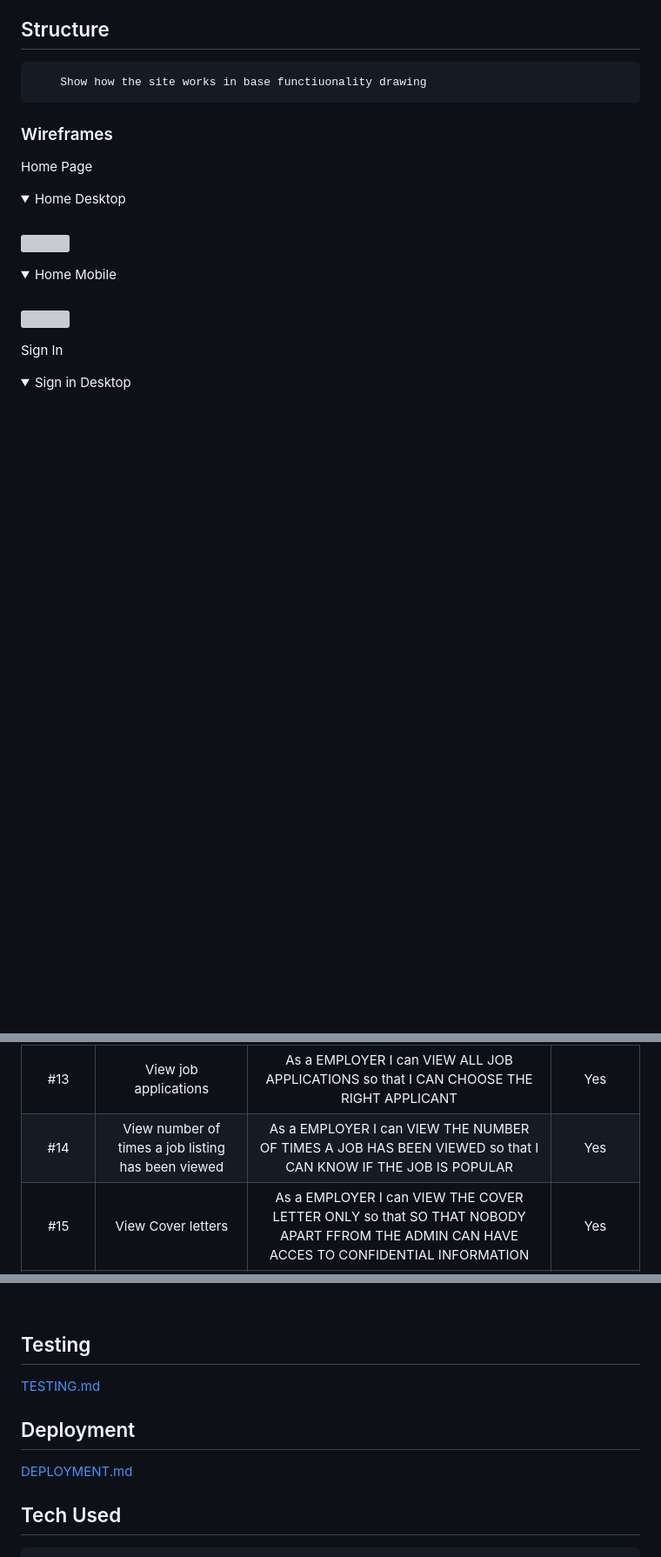
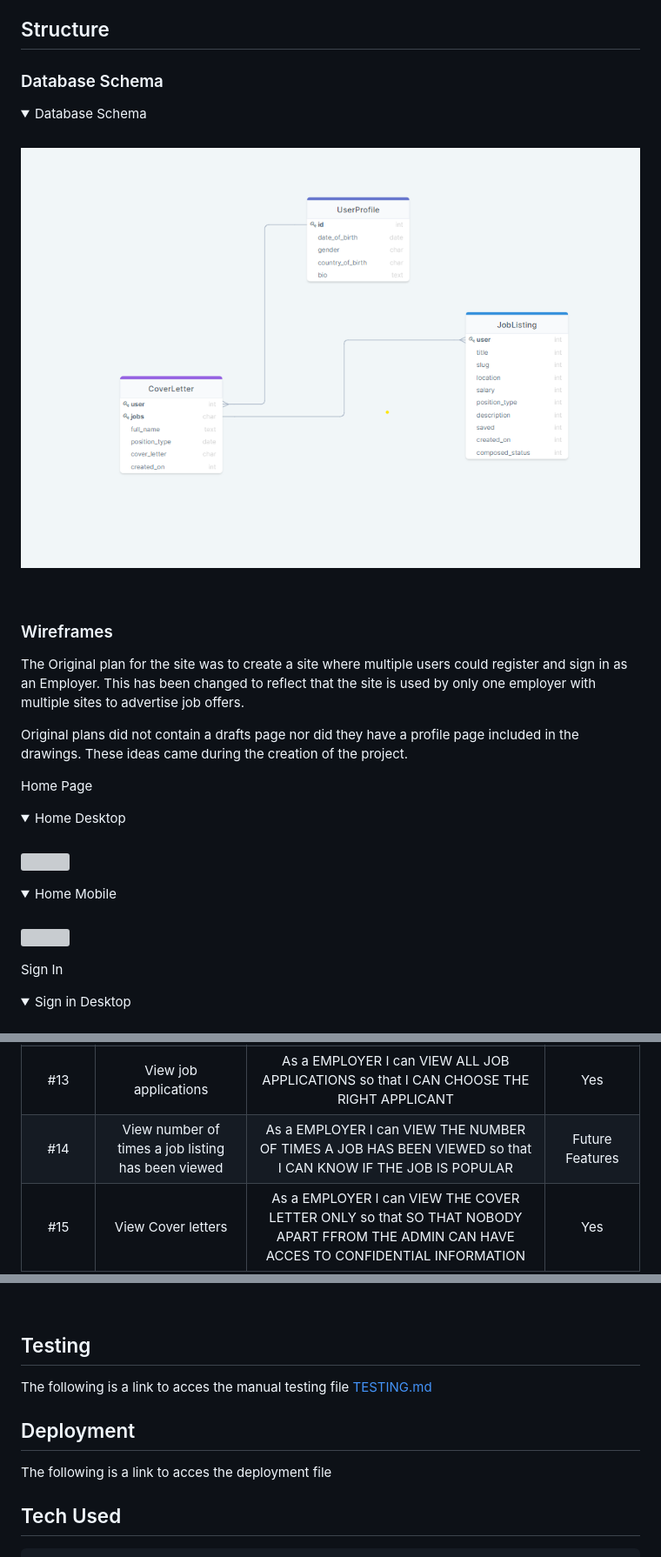
Before and after one commit to NowickiLukasz/job-listing-site-ci-pp4, a Markdown page: README.md, 3 parts joined by grey strips. Shown: that part at 87% size. Drawn GitHub-style; pictures changed too: assets/images/database/db-schema.png (added); folded sections open; blank space fills up the shorter version; grey boxes are pictures that could not be loaded.

```diff
--- a/README.md
+++ b/README.md
@@ -47,9 +77,21 @@ They will be able to submit a cover letter to a specific job.
 
 
 ## Structure
-        Show how the site works in base functiuonality drawing
+
+### Database Schema
+
+<details>
+<summary>Database Schema</summary>
+<br>
+<img src="./assets/images/database/db-schema.png">
+</details>
+<br>
 
 ### Wireframes
+The Original plan for the site was to create a site where multiple users could register and sign in as an Employer.
+This has been changed to reflect that the site is used by only one employer with multiple sites to advertise job offers.
+
+Original plans did not contain a drafts page nor did they have a profile page included in the drawings. These ideas came during the creation of the project.
 
 Home Page
 <details>
@@ -170,7 +213,7 @@ Add Job page
 #11      | Delete a job listing       | As a EMPLOYER I can DELETE THE JOB LISTING so that THE JOB WILL NO LONGER BE AVAILABE TO BE APPLIED FOR   | Yes  |
 #12      | Update a job listing       | As a EMPLOYER I can UPDATE THE JOBLISTING so that IT CAN BE KEPT UP TO DATE  |Yes   |
 #13      | View job applications      | As a EMPLOYER I can VIEW ALL JOB APPLICATIONS so that I CAN CHOOSE THE RIGHT APPLICANT        | Yes    |
-#14      | View number of times a job listing has been viewed| As a EMPLOYER I can VIEW THE NUMBER OF TIMES A JOB HAS BEEN VIEWED so that I CAN KNOW IF THE JOB IS POPULAR| Yes   |
+#14      | View number of times a job listing has been viewed| As a EMPLOYER I can VIEW THE NUMBER OF TIMES A JOB HAS BEEN VIEWED so that I CAN KNOW IF THE JOB IS POPULAR| Future Features  |
 #15      | View Cover letters| As a EMPLOYER I can VIEW THE COVER LETTER ONLY so that SO THAT NOBODY APART FFROM THE ADMIN CAN HAVE ACCES TO CONFIDENTIAL INFORMATION| Yes     |
 #16      | Authorisation for editing and deletion| As a EMPLOYER I can HAVE THE AUTHORITY TO EDIT AND DELETE JOB LISTINGS so that NOBODY ELSE CAN ADJUST MY LISTINGS IN A MLICIOUS WAY        | Yes      |
 #17      | View Job Listings   | As a USER I can VIEW JOB LISTINGS so that CHOOSE WHAT JOB I WAN TO APPLY FOR        | Yes      |
@@ -387,10 +423,11 @@ Pagination of the listings allows for the display of a limited amount of jobs on
 <br>
 
 ## Testing
+The following is a link to acces the manual testing file
 [TESTING.md](TESTING.md)
 
 ## Deployment
-[DEPLOYMENT.md](DEPLOYMENT.md)
+The following is a link to acces the deployment file
 
 ## Tech Used
     python
```
Also changed, not shown: other parts of README.md (+37 -13 lines), DEPLOYMENT.md (+8 -0 lines), TESTING.md (+16 -3 lines), 5 other files.
